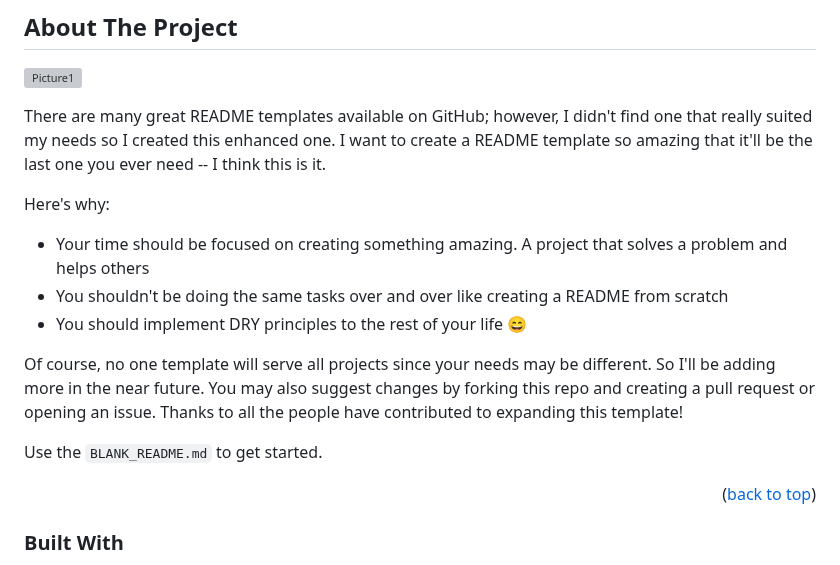
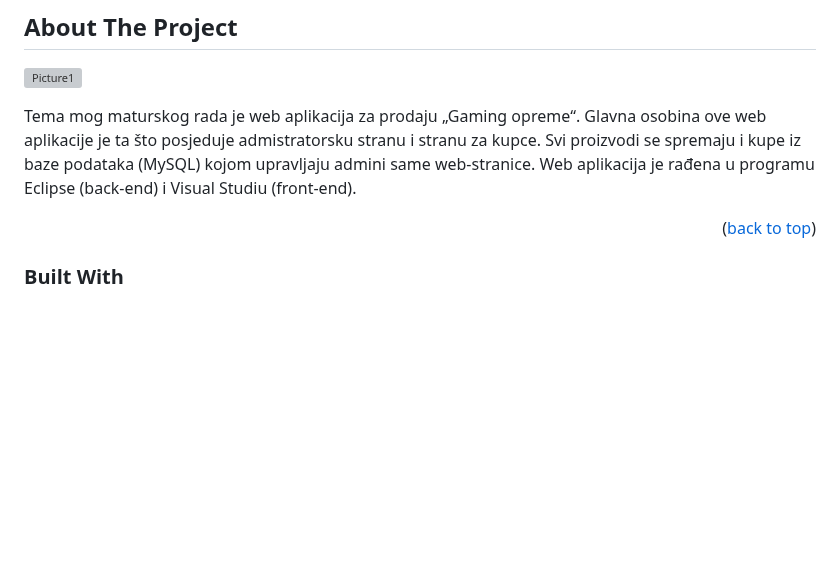
Before and after one commit to eloom13/FullStack-Gaming-Shopping-Cart, a Markdown page: README.md, the part around the change. Rendered like a GitHub page; blank space fills up the shorter version; grey boxes are pictures that could not be loaded.

```diff
--- a/README.md
+++ b/README.md
@@ -33,16 +33,9 @@
 
 ![Picture1](https://github.com/eloom13/Fullstack-Gaming-Shopping-Cart/assets/116904225/df9f4106-148e-434c-98c8-996e6b271059)
 
-There are many great README templates available on GitHub; however, I didn't find one that really suited my needs so I created this enhanced one. I want to create a README template so amazing that it'll be the last one you ever need -- I think this is it.
-
-Here's why:
-* Your time should be focused on creating something amazing. A project that solves a problem and helps others
-* You shouldn't be doing the same tasks over and over like creating a README from scratch
-* You should implement DRY principles to the rest of your life :smile:
-
-Of course, no one template will serve all projects since your needs may be different. So I'll be adding more in the near future. You may also suggest changes by forking this repo and creating a pull request or opening an issue. Thanks to all the people have contributed to expanding this template!
-
-Use the `BLANK_README.md` to get started.
+Tema mog maturskog rada je web aplikacija za prodaju „Gaming opreme“. Glavna osobina ove web aplikacije je ta što posjeduje admistratorsku stranu i stranu za kupce.
+Svi proizvodi se spremaju i kupe iz baze podataka (MySQL) kojom upravljaju admini same web-stranice.
+Web aplikacija je rađena u programu Eclipse (back-end) i Visual Studiu (front-end).
 
 <p align="right">(<a href="#readme-top">back to top</a>)</p>
 
```
